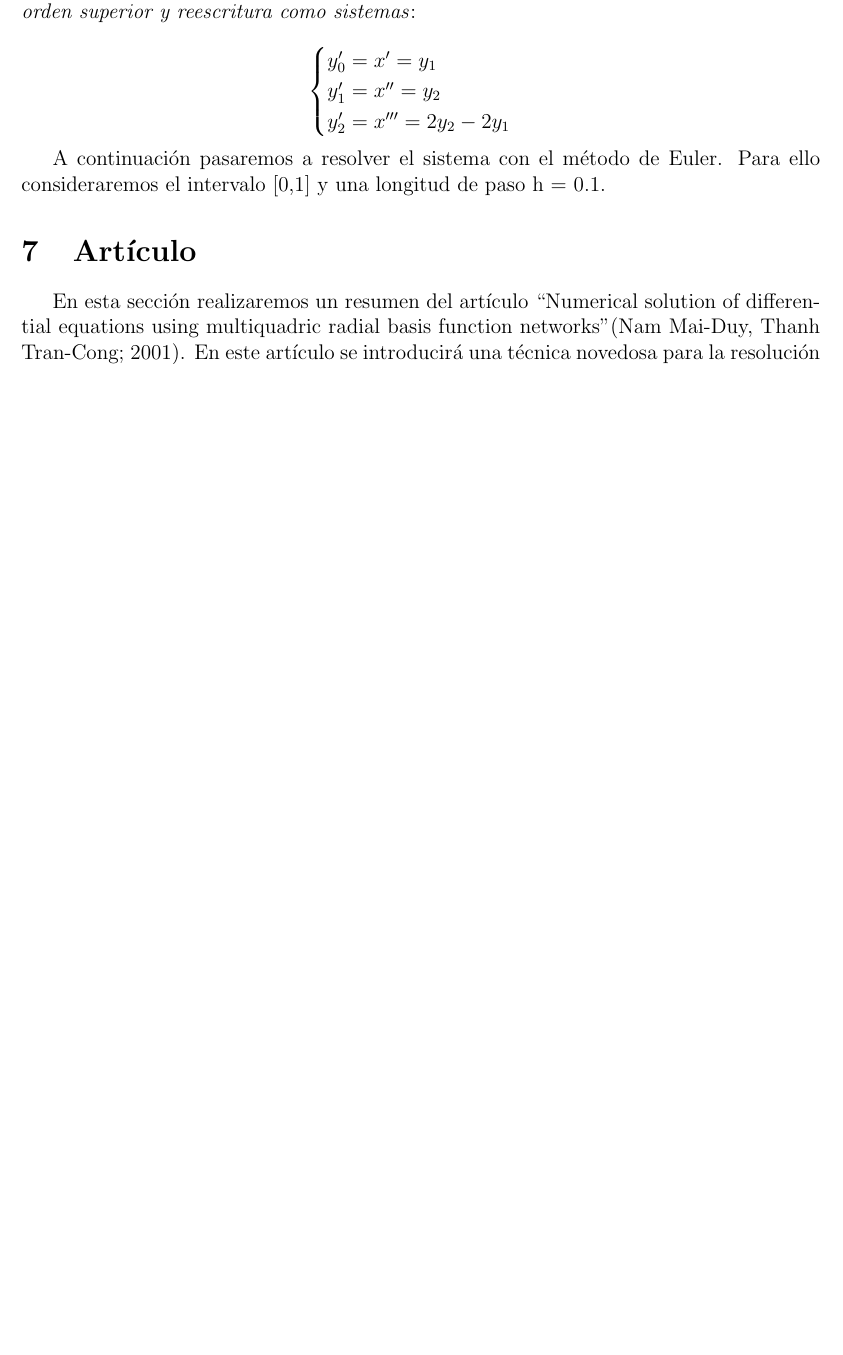
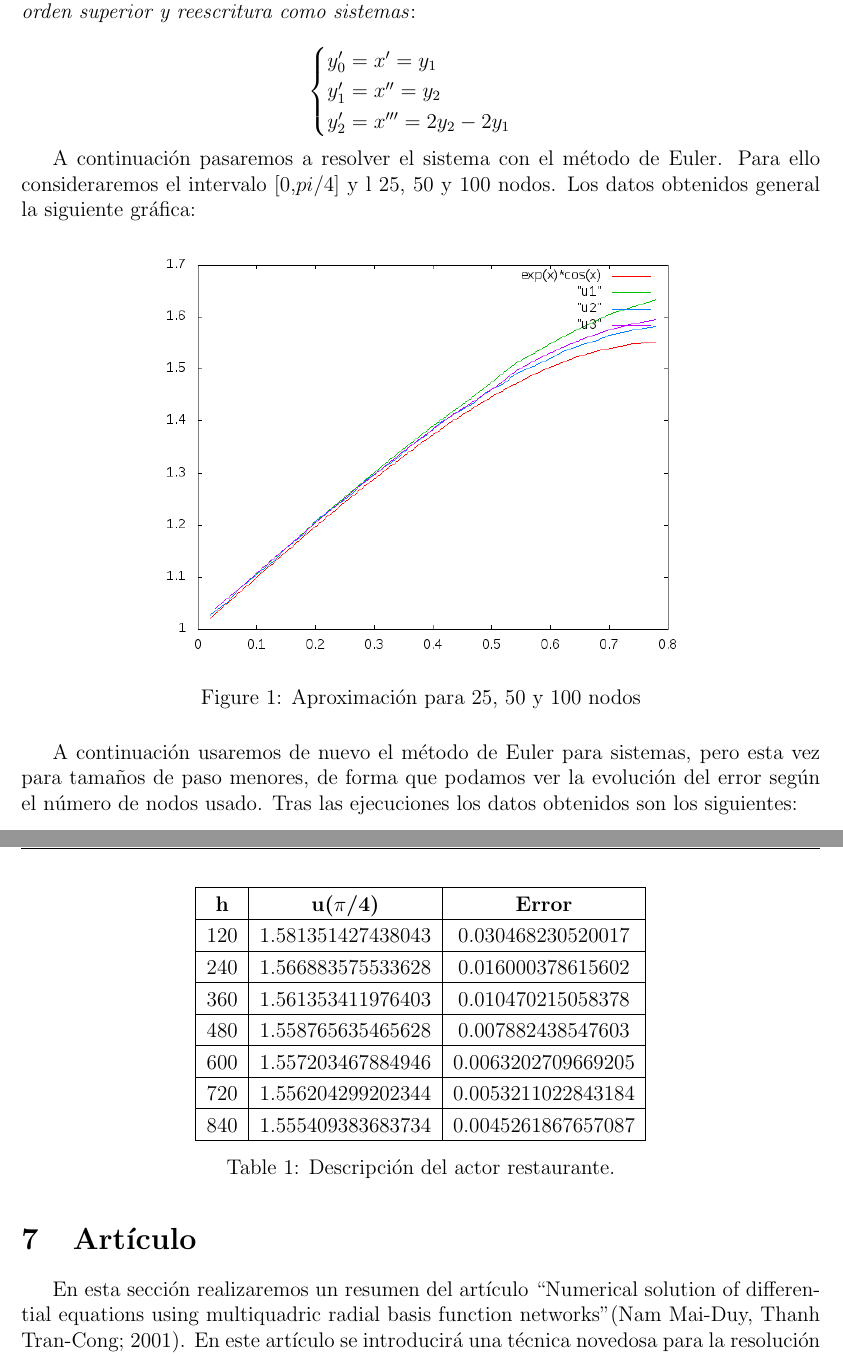
Before and after one commit to fluque1995/trabajo_mn, a LaTeX document (memoria/memoria.tex): part of page 10 of 12 before the commit and two parts of pages 10 and 11 of 13 after it, the two joined at a grey line, cut so that both start at the same text, the shorter picture padded with empty space. Compiled offline with pdfLaTeX.

Commit message:
ejemplo 2

```diff
--- a/memoria/memoria.tex
+++ b/memoria/memoria.tex
@@ -43,6 +43,15 @@
 % Change the tolerance of hyphenation tool
 \pretolerance=2000
 \tolerance=3000
+
+%Configuración de tablas
+\usepackage{longtable}
+\usepackage{rotating}
+\usepackage{array}
+\usepackage{multicol}
+\usepackage{multirow}
+\usepackage{booktabs}
+\usepackage{float}
 
 % Report title
 \title{
@@ -474,7 +483,45 @@ y_2' = x''' = 2y_2 - 2y_1
 \end{cases}
 $$
 
-A continuación pasaremos a resolver el sistema con el método de Euler. Para ello consideraremos el intervalo [0,1] y una longitud de paso h = 0.1.
+A continuación pasaremos a resolver el sistema con el método de Euler. Para ello consideraremos el intervalo [0,$pi$/4] y l 25, 50 y 100 nodos. Los datos obtenidos general la siguiente gráfica:
+
+\begin{figure}[H]
+\centering
+\includegraphics[scale=0.65]{img/graphic.png}
+\label{figura1}
+\caption{Aproximación para 25, 50 y 100 nodos}
+\end{figure}
+
+A continuación usaremos de nuevo el método de Euler para sistemas, pero esta vez para tamaños de paso menores, de forma que podamos ver la evolución del error según el número de nodos usado. Tras las ejecuciones los datos obtenidos son los siguientes:
+
+    \begin{table}[H]
+        \centering
+        \setlength\extrarowheight{3pt}
+
+        \begin{tabular}{|c|c|c|c|c}
+            \hline
+            \textbf{h} & {\textbf{u($\pi$/4)}} & \textbf{Error} \\
+            \hline
+                120 & 1.581351427438043 & 0.030468230520017\\
+            \hline
+                240 & 1.566883575533628 & 0.016000378615602\\
+            \hline
+                360 & 1.561353411976403 & 0.010470215058378\\
+            \hline
+                480 & 1.558765635465628 & 0.007882438547603\\
+            \hline
+                600 & 1.557203467884946 & 0.0063202709669205\\
+            \hline
+                720 &  1.556204299202344 & 0.0053211022843184\\
+            \hline
+                840 & 1.555409383683734 & 0.0045261867657087\\
+            \hline
+        \end{tabular}
+
+        \caption{Descripción del actor restaurante.}
+        \label{table:actor:restaurante}
+    \end{table}
+
 
 \section{Artículo}
 
```
Also changed, not shown: memoria/img/centros.png (renamed from memoria/centros.png), memoria/img/graphic.png (added), memoria/memoria.pdf, memoria/memoria.tex (2 more changed lines).
